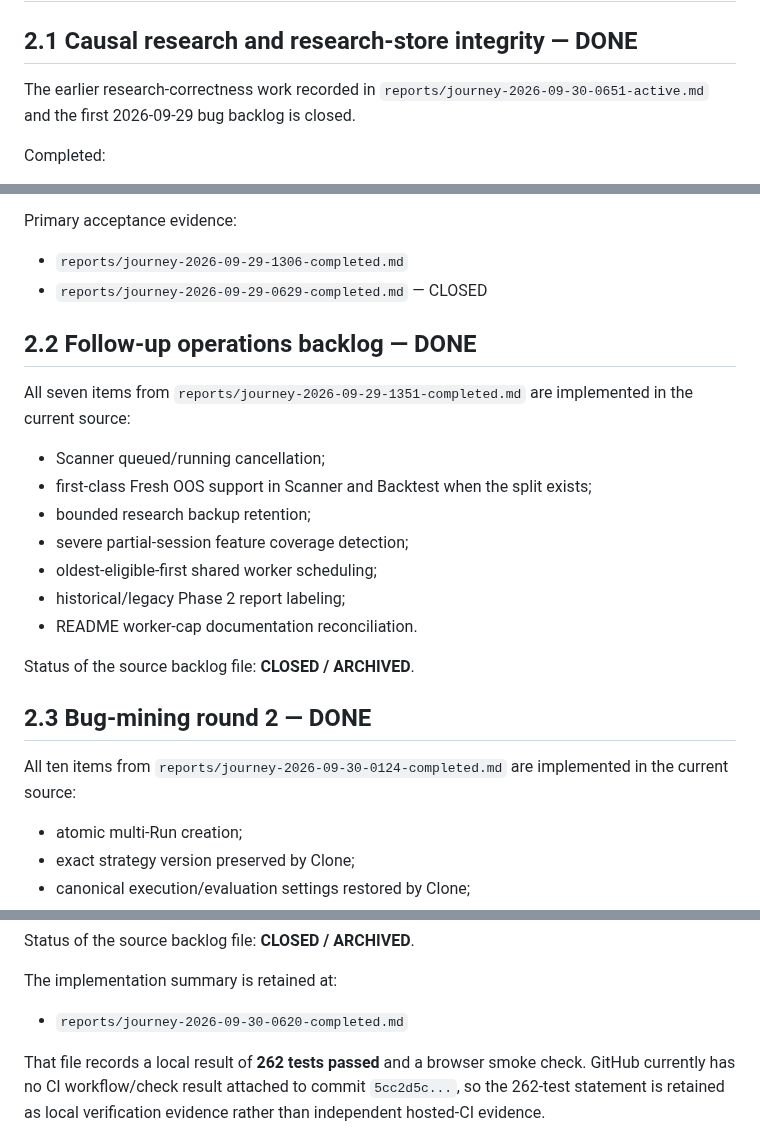
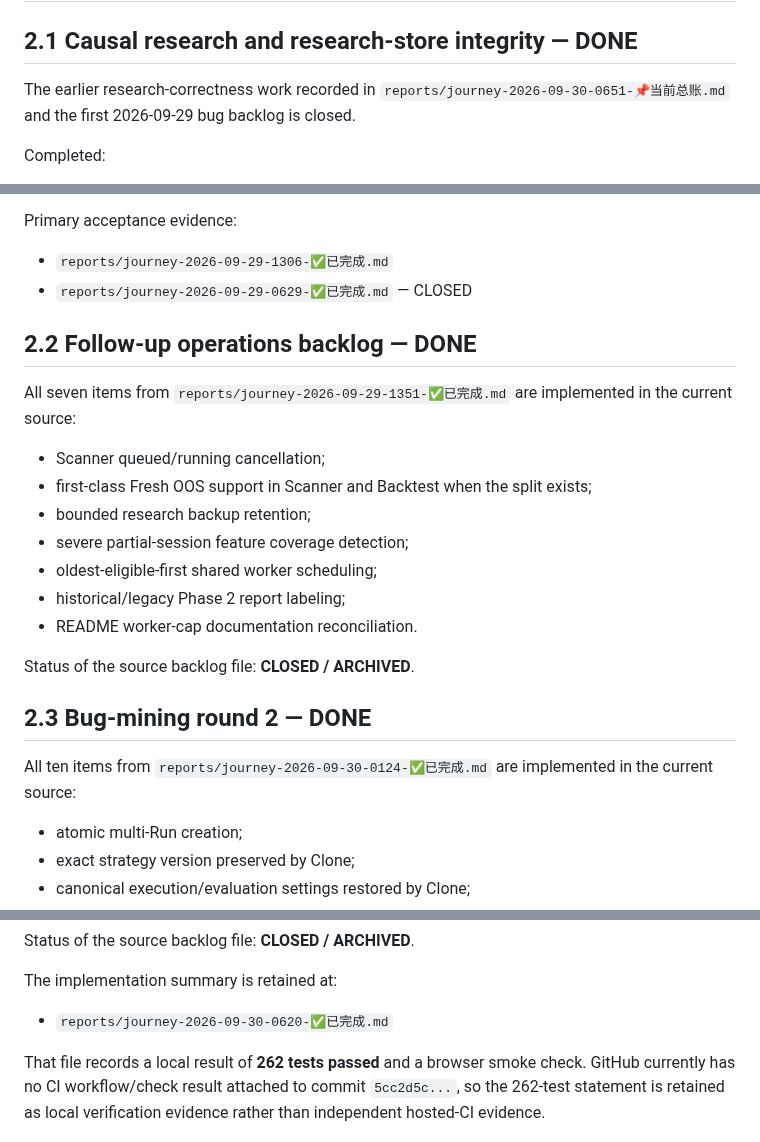
Before and after one commit to zhoushuming073-cell/stock-radar, a Markdown page: reports/journey-2026-09-30-0651-📌当前总账.md, 3 parts joined by grey strips. Drawn GitHub-style.

```diff
--- a/reports/journey-2026-09-30-0651-📌当前总账.md
+++ b/reports/journey-2026-09-30-0651-📌当前总账.md
@@ -50,7 +50,7 @@ The platform is suitable for exploratory Train / Validation research subject to
 
 ## 2.1 Causal research and research-store integrity — DONE
 
-The earlier research-correctness work recorded in `reports/journey-2026-09-30-0651-active.md` and the first 2026-09-29 bug backlog is closed.
+The earlier research-correctness work recorded in `reports/journey-2026-09-30-0651-📌当前总账.md` and the first 2026-09-29 bug backlog is closed.
 
 Completed:
 
@@ -71,12 +71,12 @@ Completed:
 
 Primary acceptance evidence:
 
-- `reports/journey-2026-09-29-1306-completed.md`
-- `reports/journey-2026-09-29-0629-completed.md` — CLOSED
+- `reports/journey-2026-09-29-1306-✅已完成.md`
+- `reports/journey-2026-09-29-0629-✅已完成.md` — CLOSED
 
 ## 2.2 Follow-up operations backlog — DONE
 
-All seven items from `reports/journey-2026-09-29-1351-completed.md` are implemented in the current source:
+All seven items from `reports/journey-2026-09-29-1351-✅已完成.md` are implemented in the current source:
 
 - Scanner queued/running cancellation;
 - first-class Fresh OOS support in Scanner and Backtest when the split exists;
@@ -90,7 +90,7 @@ Status of the source backlog file: **CLOSED / ARCHIVED**.
 
 ## 2.3 Bug-mining round 2 — DONE
 
-All ten items from `reports/journey-2026-09-30-0124-completed.md` are implemented in the current source:
+All ten items from `reports/journey-2026-09-30-0124-✅已完成.md` are implemented in the current source:
 
 - atomic multi-Run creation;
 - exact strategy version preserved by Clone;
@@ -107,7 +107,7 @@ Status of the source backlog file: **CLOSED / ARCHIVED**.
 
 The implementation summary is retained at:
 
-- `reports/journey-2026-09-30-0620-completed.md`
+- `reports/journey-2026-09-30-0620-✅已完成.md`
 
 That file records a local result of **262 tests passed** and a browser smoke check. GitHub currently has no CI workflow/check result attached to commit `5cc2d5c...`, so the 262-test statement is retained as local verification evidence rather than independent hosted-CI evidence.
 
```
Also changed, not shown: other parts of reports/journey-2026-09-30-0651-📌当前总账.md (+21 -20 lines).
